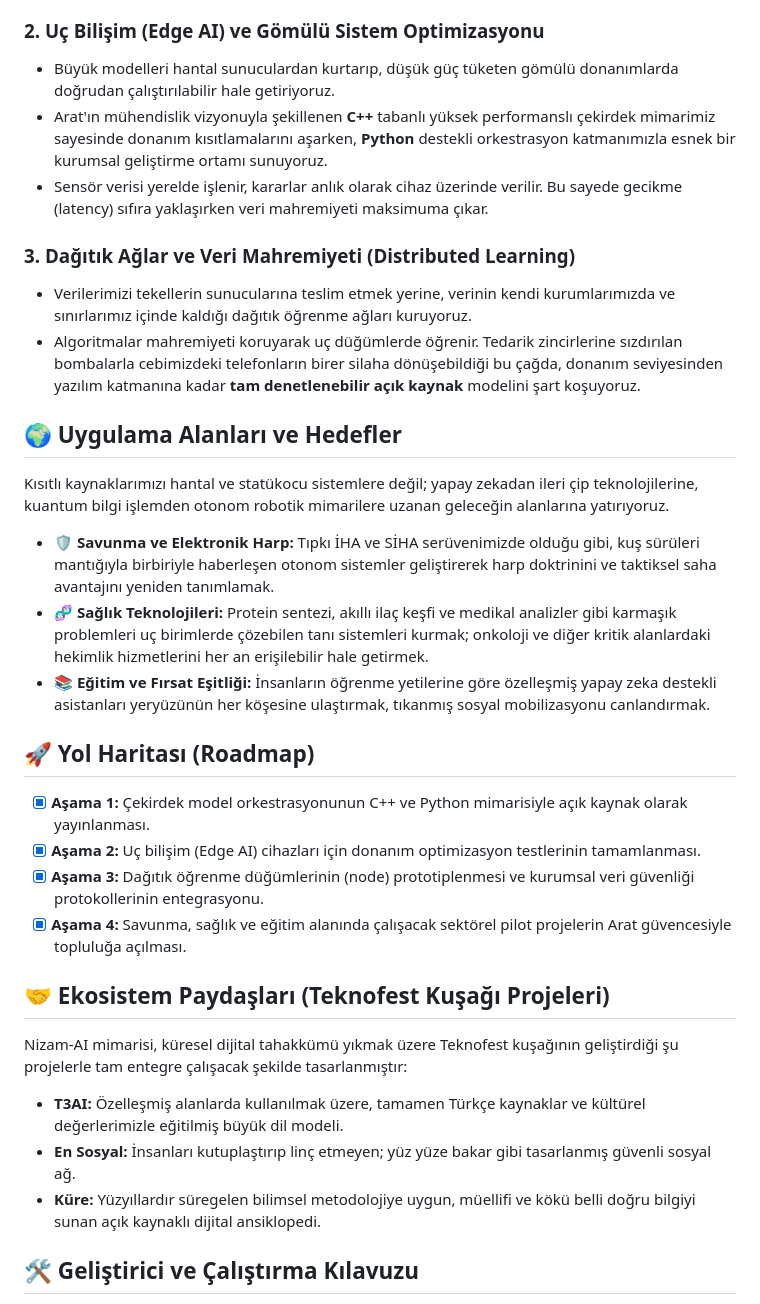
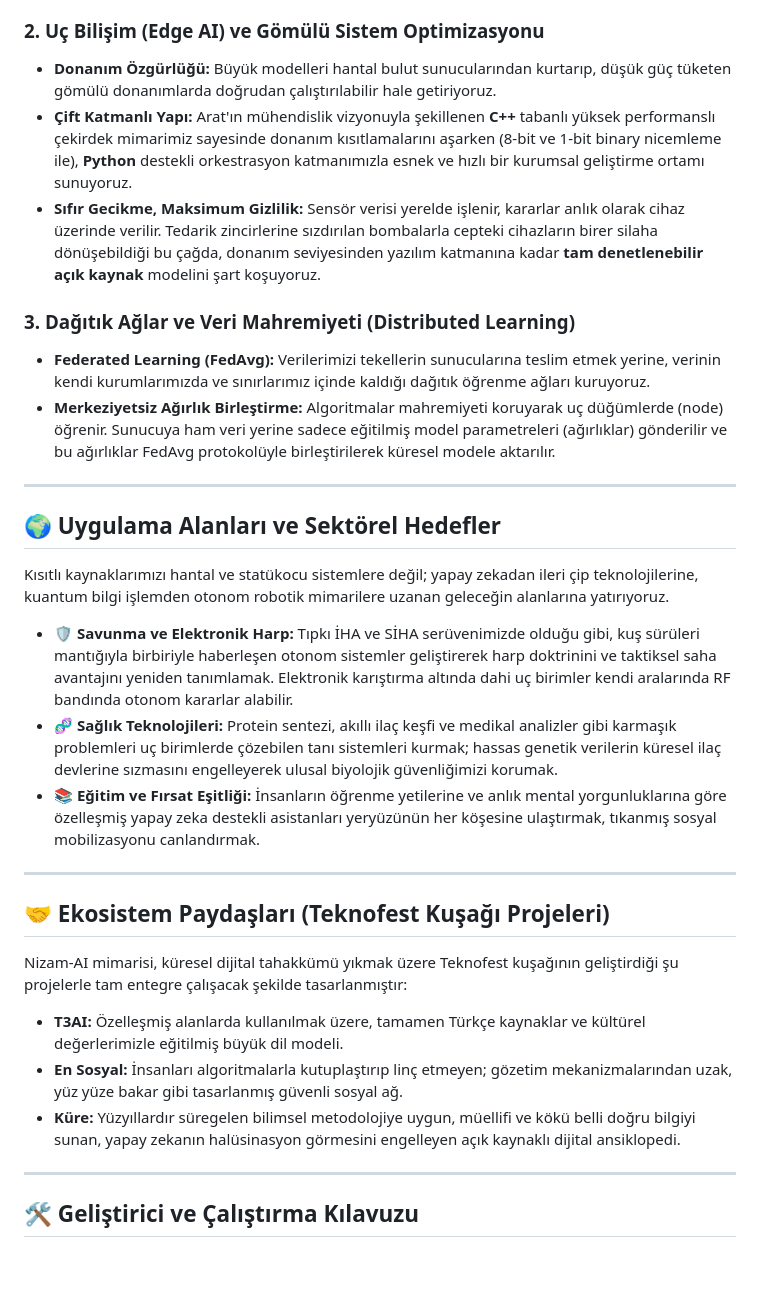
Before and after one commit to arch-yunus/Nizam-AI, a Markdown page: README.md, the part around one of its changes. Drawn GitHub-style; blank space fills up the shorter version.

```diff
--- a/README.md
+++ b/README.md
@@ -27,37 +45,36 @@ Büyük dil modellerindeki ilerleme vizyonumuz, teravatlarca enerji tüketen ruh
 
 ### 2. Uç Bilişim (Edge AI) ve Gömülü Sistem Optimizasyonu
 
-* Büyük modelleri hantal sunuculardan kurtarıp, düşük güç tüketen gömülü donanımlarda doğrudan çalıştırılabilir hale getiriyoruz.
-* Arat'ın mühendislik vizyonuyla şekillenen **C++** tabanlı yüksek performanslı çekirdek mimarimiz sayesinde donanım kısıtlamalarını aşarken, **Python** destekli orkestrasyon katmanımızla esnek bir kurumsal geliştirme ortamı sunuyoruz.
-* Sensör verisi yerelde işlenir, kararlar anlık olarak cihaz üzerinde verilir. Bu sayede gecikme (latency) sıfıra yaklaşırken veri mahremiyeti maksimuma çıkar.
+* **Donanım Özgürlüğü:** Büyük modelleri hantal bulut sunucularından kurtarıp, düşük güç tüketen gömülü donanımlarda doğrudan çalıştırılabilir hale getiriyoruz.
+* **Çift Katmanlı Yapı:** Arat'ın mühendislik vizyonuyla şekillenen **C++** tabanlı yüksek performanslı çekirdek mimarimiz sayesinde donanım kısıtlamalarını aşarken (8-bit ve 1-bit binary nicemleme ile), **Python** destekli orkestrasyon katmanımızla esnek ve hızlı bir kurumsal geliştirme ortamı sunuyoruz.
+* **Sıfır Gecikme, Maksimum Gizlilik:** Sensör verisi yerelde işlenir, kararlar anlık olarak cihaz üzerinde verilir. Tedarik zincirlerine sızdırılan bombalarla cepteki cihazların birer silaha dönüşebildiği bu çağda, donanım seviyesinden yazılım katmanına kadar **tam denetlenebilir açık kaynak** modelini şart koşuyoruz.
 
 ### 3. Dağıtık Ağlar ve Veri Mahremiyeti (Distributed Learning)
 
-* Verilerimizi tekellerin sunucularına teslim etmek yerine, verinin kendi kurumlarımızda ve sınırlarımız içinde kaldığı dağıtık öğrenme ağları kuruyoruz.
-* Algoritmalar mahremiyeti koruyarak uç düğümlerde öğrenir. Tedarik zincirlerine sızdırılan bombalarla cebimizdeki telefonların birer silaha dönüşebildiği bu çağda, donanım seviyesinden yazılım katmanına kadar **tam denetlenebilir açık kaynak** modelini şart koşuyoruz.
+* **Federated Learning (FedAvg):** Verilerimizi tekellerin sunucularına teslim etmek yerine, verinin kendi kurumlarımızda ve sınırlarımız içinde kaldığı dağıtık öğrenme ağları kuruyoruz.
+* **Merkeziyetsiz Ağırlık Birleştirme:** Algoritmalar mahremiyeti koruyarak uç düğümlerde (node) öğrenir. Sunucuya ham veri yerine sadece eğitilmiş model parametreleri (ağırlıklar) gönderilir ve bu ağırlıklar FedAvg protokolüyle birleştirilerek küresel modele aktarılır.
 
-## 🌍 Uygulama Alanları ve Hedefler
+---
+
+## 🌍 Uygulama Alanları ve Sektörel Hedefler
 
 Kısıtlı kaynaklarımızı hantal ve statükocu sistemlere değil; yapay zekadan ileri çip teknolojilerine, kuantum bilgi işlemden otonom robotik mimarilere uzanan geleceğin alanlarına yatırıyoruz.
 
-* 🛡️ **Savunma ve Elektronik Harp:** Tıpkı İHA ve SİHA serüvenimizde olduğu gibi, kuş sürüleri mantığıyla birbiriyle haberleşen otonom sistemler geliştirerek harp doktrinini ve taktiksel saha avantajını yeniden tanımlamak.
-* 🧬 **Sağlık Teknolojileri:** Protein sentezi, akıllı ilaç keşfi ve medikal analizler gibi karmaşık problemleri uç birimlerde çözebilen tanı sistemleri kurmak; onkoloji ve diğer kritik alanlardaki hekimlik hizmetlerini her an erişilebilir hale getirmek.
-* 📚 **Eğitim ve Fırsat Eşitliği:** İnsanların öğrenme yetilerine göre özelleşmiş yapay zeka destekli asistanları yeryüzünün her köşesine ulaştırmak, tıkanmış sosyal mobilizasyonu canlandırmak.
+* 🛡️ **Savunma ve Elektronik Harp:** Tıpkı İHA ve SİHA serüvenimizde olduğu gibi, kuş sürüleri mantığıyla birbiriyle haberleşen otonom sistemler geliştirerek harp doktrinini ve taktiksel saha avantajını yeniden tanımlamak. Elektronik karıştırma altında dahi uç birimler kendi aralarında RF bandında otonom kararlar alabilir.
+* 🧬 **Sağlık Teknolojileri:** Protein sentezi, akıllı ilaç keşfi ve medikal analizler gibi karmaşık problemleri uç birimlerde çözebilen tanı sistemleri kurmak; hassas genetik verilerin küresel ilaç devlerine sızmasını engelleyerek ulusal biyolojik güvenliğimizi korumak.
+* 📚 **Eğitim ve Fırsat Eşitliği:** İnsanların öğrenme yetilerine ve anlık mental yorgunluklarına göre özelleşmiş yapay zeka destekli asistanları yeryüzünün her köşesine ulaştırmak, tıkanmış sosyal mobilizasyonu canlandırmak.
 
-## 🚀 Yol Haritası (Roadmap)
-
-* [x] **Aşama 1:** Çekirdek model orkestrasyonunun C++ ve Python mimarisiyle açık kaynak olarak yayınlanması.
-* [x] **Aşama 2:** Uç bilişim (Edge AI) cihazları için donanım optimizasyon testlerinin tamamlanması.
-* [x] **Aşama 3:** Dağıtık öğrenme düğümlerinin (node) prototiplenmesi ve kurumsal veri güvenliği protokollerinin entegrasyonu.
-* [x] **Aşama 4:** Savunma, sağlık ve eğitim alanında çalışacak sektörel pilot projelerin Arat güvencesiyle topluluğa açılması.
+---
 
 ## 🤝 Ekosistem Paydaşları (Teknofest Kuşağı Projeleri)
 
 Nizam-AI mimarisi, küresel dijital tahakkümü yıkmak üzere Teknofest kuşağının geliştirdiği şu projelerle tam entegre çalışacak şekilde tasarlanmıştır:
 
 * **T3AI:** Özelleşmiş alanlarda kullanılmak üzere, tamamen Türkçe kaynaklar ve kültürel değerlerimizle eğitilmiş büyük dil modeli.
-* **En Sosyal:** İnsanları kutuplaştırıp linç etmeyen; yüz yüze bakar gibi tasarlanmış güvenli sosyal ağ.
-* **Küre:** Yüzyıllardır süregelen bilimsel metodolojiye uygun, müellifi ve kökü belli doğru bilgiyi sunan açık kaynaklı dijital ansiklopedi.
+* **En Sosyal:** İnsanları algoritmalarla kutuplaştırıp linç etmeyen; gözetim mekanizmalarından uzak, yüz yüze bakar gibi tasarlanmış güvenli sosyal ağ.
+* **Küre:** Yüzyıllardır süregelen bilimsel metodolojiye uygun, müellifi ve kökü belli doğru bilgiyi sunan, yapay zekanın halüsinasyon görmesini engelleyen açık kaynaklı dijital ansiklopedi.
+
+---
 
 ## 🛠 Geliştirici ve Çalıştırma Kılavuzu
 
```
Also changed, not shown: other parts of README.md (+31 -11 lines).
